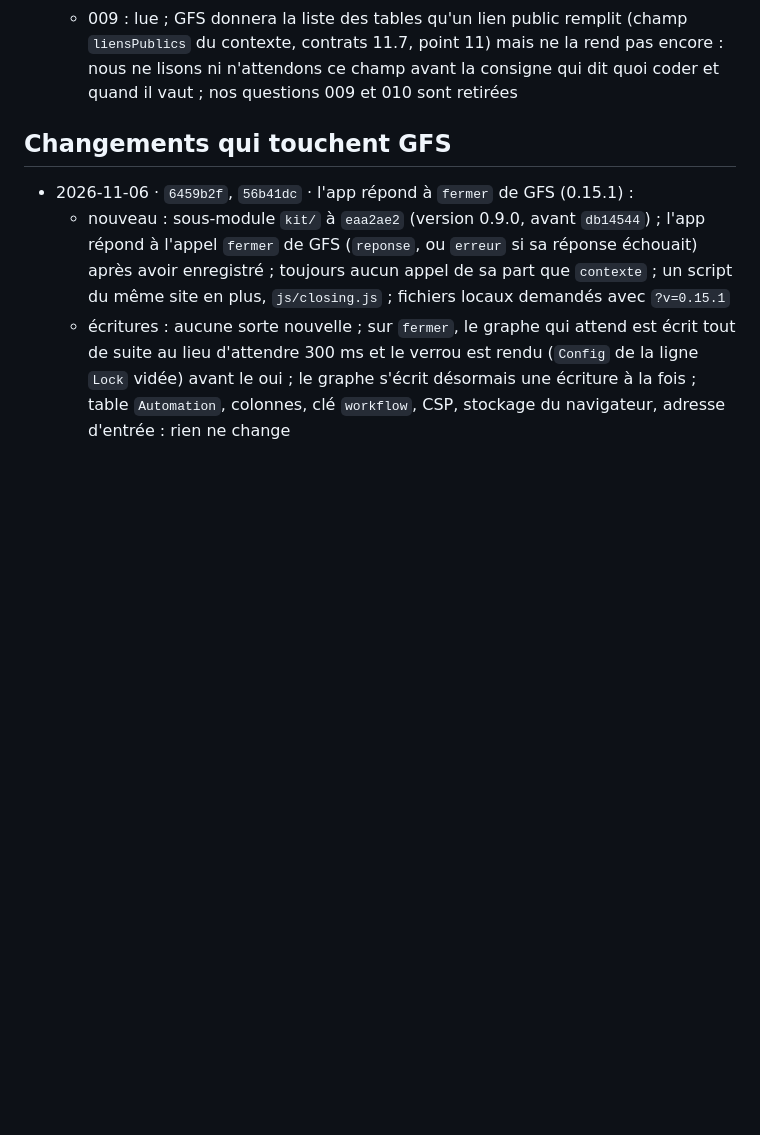
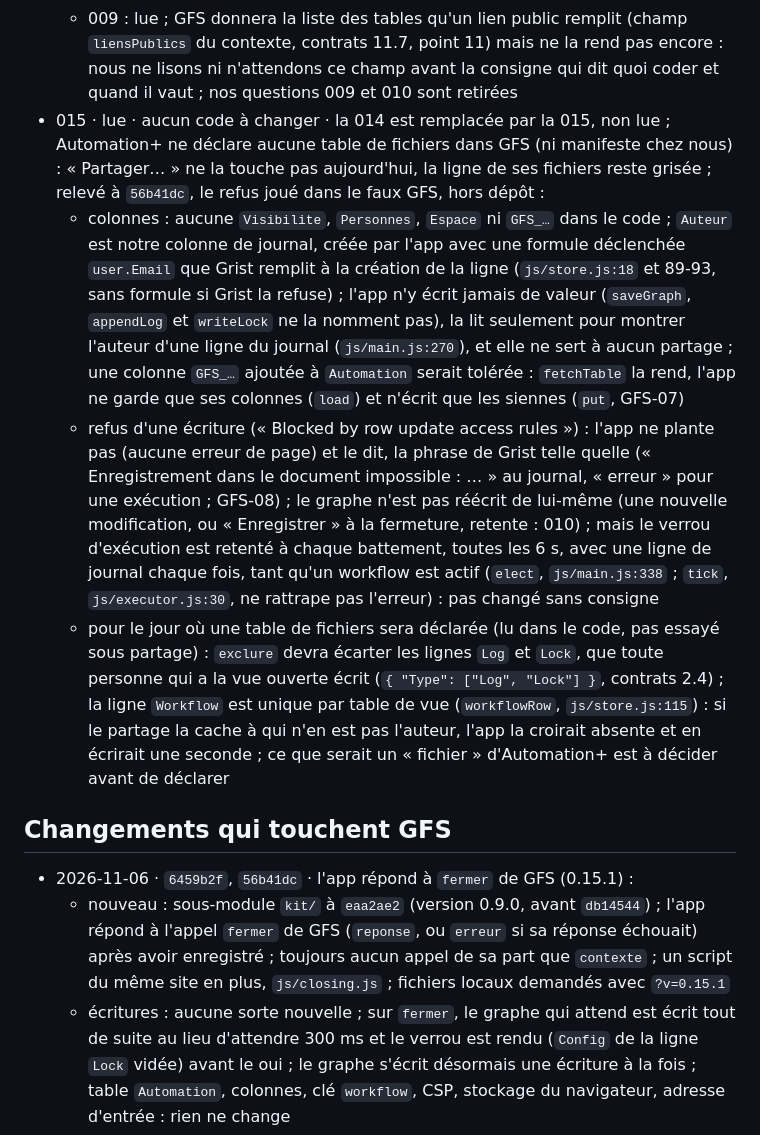
Before and after one commit to lombre33/GRIST_automation, a Markdown page: GFS-ETAT.md, the part around the change. GitHub-like rendering; blank space fills up the shorter version.

Commit message:
GFS-ETAT.md : consigne 015 lue, aucun code (« Partager » ne touche pas Automation+ aujourd'hui)
Automation+ ne déclare aucune table de fichiers dans GFS. Relevé à 56b41dc : aucune colonne Visibilite, Personnes, Espace ni GFS_… ; notre colonne Auteur est une formule déclenchée que Grist remplit, l'app n'y écrit jamais ; une colonne GFS_Auteur serait tolérée. Un refus d'écriture joué dans le faux GFS : pas de plantage, la phrase de Grist est dite au journal, mais le verrou d'exécution est retenté à chaque battement (6 s) avec une ligne de journal chaque fois. Pour le jour où une table de fichiers sera déclarée : exclure devra écarter les lignes Log et Lock, et la ligne Workflow est unique par table de vue. La 014, remplacée par la 015, n'a pas été lue. Aucun code changé.

Co-Authored-By: Claude Sonnet 5.5 <noreply@anthropic.com>
Claude-Session: https://claude.ai/code/session_01G6Lz2RX7VZei3cc9UxUULU

```diff
--- a/GFS-ETAT.md
+++ b/GFS-ETAT.md
@@ -36,6 +36,10 @@ Mis à jour le 2026-11-07, au commit `56b41dc` (le dernier commit de code que ce
   - cadre vivant sans verrou (point b) : vrai, et rien ne le dit ; le verrou est vide, le battement est arrêté et aucune élection ne reprend d'elle-même (il est resté vide plus d'un battement, 6 s) ; les lignes reçues ne sont plus traitées (deux modifications qui font écrire l'app avec le verrou ne la font plus écrire) ; la vue garde « Automation active : elle ne s'exécute que tant que cette vue reste ouverte… » et le bouton « Désactiver », et son journal dit « Un autre onglet exécute l'automation : celui-ci reste en veille » (faux : personne n'exécute) ; elle reprend avec « Désactiver » puis « Activer » (`toggleActive`, `js/main.js:427`, appelle `electExecutor`, 332) ou au rechargement, pas avant
   - pour la carte du porteur : l'appel « tu restes » demanderait à l'app de relancer l'élection et le battement (`electExecutor` et `startExecutor`, `js/main.js:332, 349`) et de corriger la ligne du journal ; « fermer toujours » ne demande rien de nous ; « rien » laisse le cas ci-dessus tel quel ; nous ne codons rien avant la consigne
   - 009 : lue ; GFS donnera la liste des tables qu'un lien public remplit (champ `liensPublics` du contexte, contrats 11.7, point 11) mais ne la rend pas encore : nous ne lisons ni n'attendons ce champ avant la consigne qui dit quoi coder et quand il vaut ; nos questions 009 et 010 sont retirées
+- 015 · lue · aucun code à changer · la 014 est remplacée par la 015, non lue ; Automation+ ne déclare aucune table de fichiers dans GFS (ni manifeste chez nous) : « Partager… » ne la touche pas aujourd'hui, la ligne de ses fichiers reste grisée ; relevé à `56b41dc`, le refus joué dans le faux GFS, hors dépôt :
+  - colonnes : aucune `Visibilite`, `Personnes`, `Espace` ni `GFS_…` dans le code ; `Auteur` est notre colonne de journal, créée par l'app avec une formule déclenchée `user.Email` que Grist remplit à la création de la ligne (`js/store.js:18` et 89-93, sans formule si Grist la refuse) ; l'app n'y écrit jamais de valeur (`saveGraph`, `appendLog` et `writeLock` ne la nomment pas), la lit seulement pour montrer l'auteur d'une ligne du journal (`js/main.js:270`), et elle ne sert à aucun partage ; une colonne `GFS_…` ajoutée à `Automation` serait tolérée : `fetchTable` la rend, l'app ne garde que ses colonnes (`load`) et n'écrit que les siennes (`put`, GFS-07)
+  - refus d'une écriture (« Blocked by row update access rules ») : l'app ne plante pas (aucune erreur de page) et le dit, la phrase de Grist telle quelle (« Enregistrement dans le document impossible : … » au journal, « erreur » pour une exécution ; GFS-08) ; le graphe n'est pas réécrit de lui-même (une nouvelle modification, ou « Enregistrer » à la fermeture, retente : 010) ; mais le verrou d'exécution est retenté à chaque battement, toutes les 6 s, avec une ligne de journal chaque fois, tant qu'un workflow est actif (`elect`, `js/main.js:338` ; `tick`, `js/executor.js:30`, ne rattrape pas l'erreur) : pas changé sans consigne
+  - pour le jour où une table de fichiers sera déclarée (lu dans le code, pas essayé sous partage) : `exclure` devra écarter les lignes `Log` et `Lock`, que toute personne qui a la vue ouverte écrit (`{ "Type": ["Log", "Lock"] }`, contrats 2.4) ; la ligne `Workflow` est unique par table de vue (`workflowRow`, `js/store.js:115`) : si le partage la cache à qui n'en est pas l'auteur, l'app la croirait absente et en écrirait une seconde ; ce que serait un « fichier » d'Automation+ est à décider avant de déclarer
 
 ## Changements qui touchent GFS
 - 2026-11-06 · `6459b2f`, `56b41dc` · l'app répond à `fermer` de GFS (0.15.1) :
```
